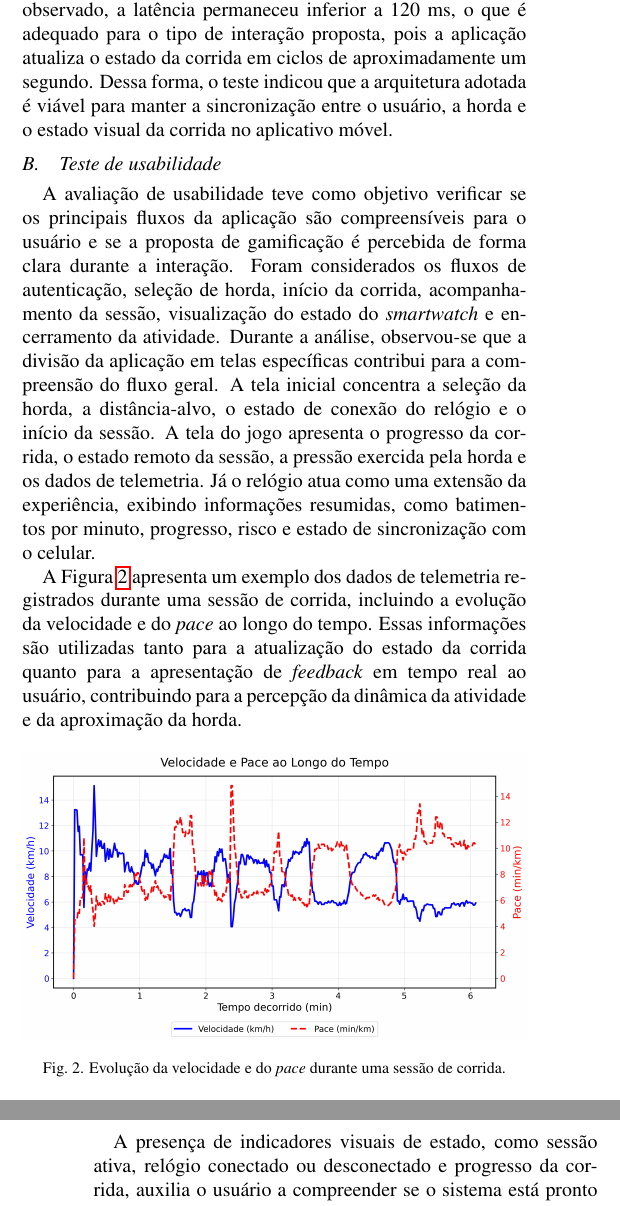
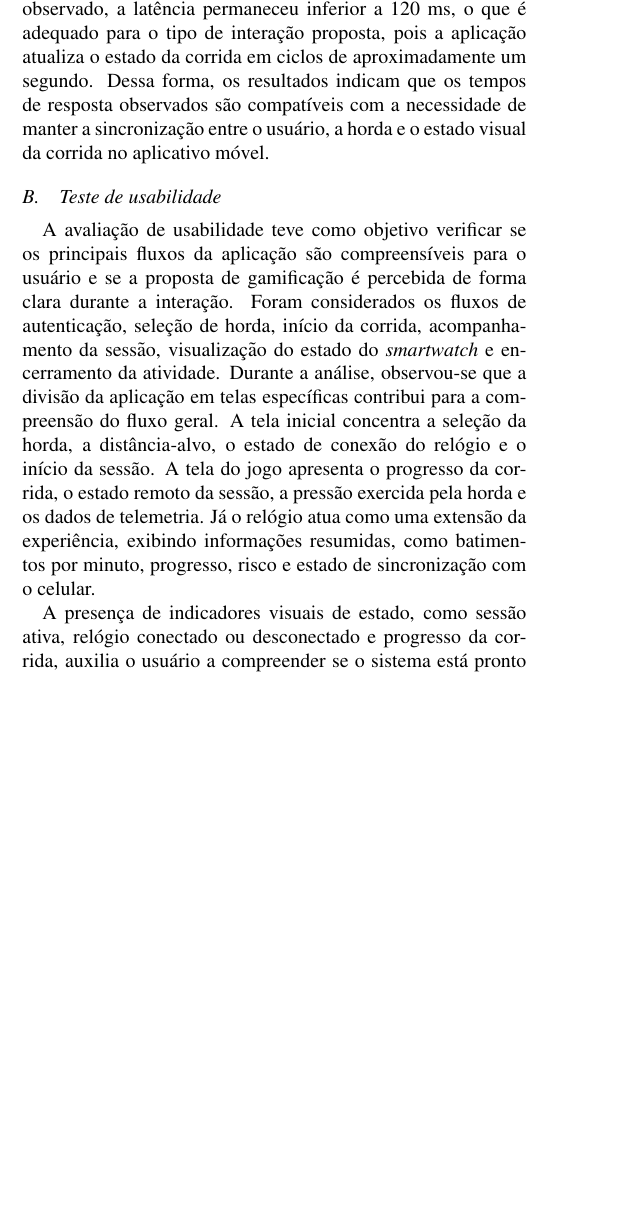
Before and after one commit to pedroaba/tcc-article, a LaTeX paper (main.tex, which reads secoes/05-resultados.tex): two parts of the columns of pages 5 and 6 of 9 before the commit and part of one column of page 5 of 8 after it, the two joined at a grey line, cut so that both start at the same text, the shorter picture padded with empty space. Compiled offline with pdfLaTeX.

Commit message:
docs: refine sections on methodology, results, and conclusion for clarity and coherence

```diff
--- a/secoes/05-resultados.tex
+++ b/secoes/05-resultados.tex
@@ -47,18 +47,9 @@ Ao remover apenas essa primeira amostra, a latência em regime mais estável apr
 \end{table}
 
 Os resultados mostram que o \textit{backend} teve baixo impacto no tempo total de resposta, com processamento médio de 14,44 ms. A maior parte da latência ponta a ponta esteve associada ao ciclo completo de envio da telemetria, processamento no servidor, publicação do novo estado via WebSocket/STOMP e recebimento pelo aplicativo. Mesmo considerando o maior valor observado, a latência permaneceu inferior a 120 ms, o que é adequado para o tipo de interação proposta, pois a aplicação atualiza o estado da corrida em ciclos de aproximadamente um segundo.
-Dessa forma, o teste indicou que a arquitetura adotada é viável para manter a sincronização entre o usuário, a horda e o estado visual da corrida no aplicativo móvel.
+Dessa forma, os resultados indicam que os tempos de resposta observados são compatíveis com a necessidade de manter a sincronização entre o usuário, a horda e o estado visual da corrida no aplicativo móvel.
 
 \subsection{Teste de usabilidade}
 
 A avaliação de usabilidade teve como objetivo verificar se os principais fluxos da aplicação são compreensíveis para o usuário e se a proposta de gamificação é percebida de forma clara durante a interação. Foram considerados os fluxos de autenticação, seleção de horda, início da corrida, acompanhamento da sessão, visualização do estado do \textit{smartwatch} e encerramento da atividade. Durante a análise, observou-se que a divisão da aplicação em telas específicas contribui para a compreensão do fluxo geral. A tela inicial concentra a seleção da horda, a distância-alvo, o estado de conexão do relógio e o início da sessão. A tela do jogo apresenta o progresso da corrida, o estado remoto da sessão, a pressão exercida pela horda e os dados de telemetria. Já o relógio atua como uma extensão da experiência, exibindo informações resumidas, como batimentos por minuto, progresso, risco e estado de sincronização com o celular.
 
-A Figura~\ref{fig-2} apresenta um exemplo dos dados de telemetria registrados durante uma sessão de corrida, incluindo a evolução da velocidade e do \textit{pace} ao longo do tempo. Essas informações são utilizadas tanto para a atualização do estado da corrida quanto para a apresentação de \textit{feedback} em tempo real ao usuário, contribuindo para a percepção da dinâmica da atividade e da aproximação da horda.
-
-\begin{figure}[H]
-    \centering
-    \includegraphics[width=\columnwidth]{figuras/vel_and_pace.png}
-    \captionsetup{justification=centering}
-    \caption{Evolução da velocidade e do \textit{pace} durante uma sessão de corrida.}
-    \label{fig-2}
-\end{figure}
```
Also changed, not shown: secoes/02-introducao.tex (+1 -1 lines), secoes/04-metodologia.tex (+1 -1 lines), secoes/06-conclusao.tex (+2 -2 lines), secoes/05-resultados.tex (11 more changed lines).
